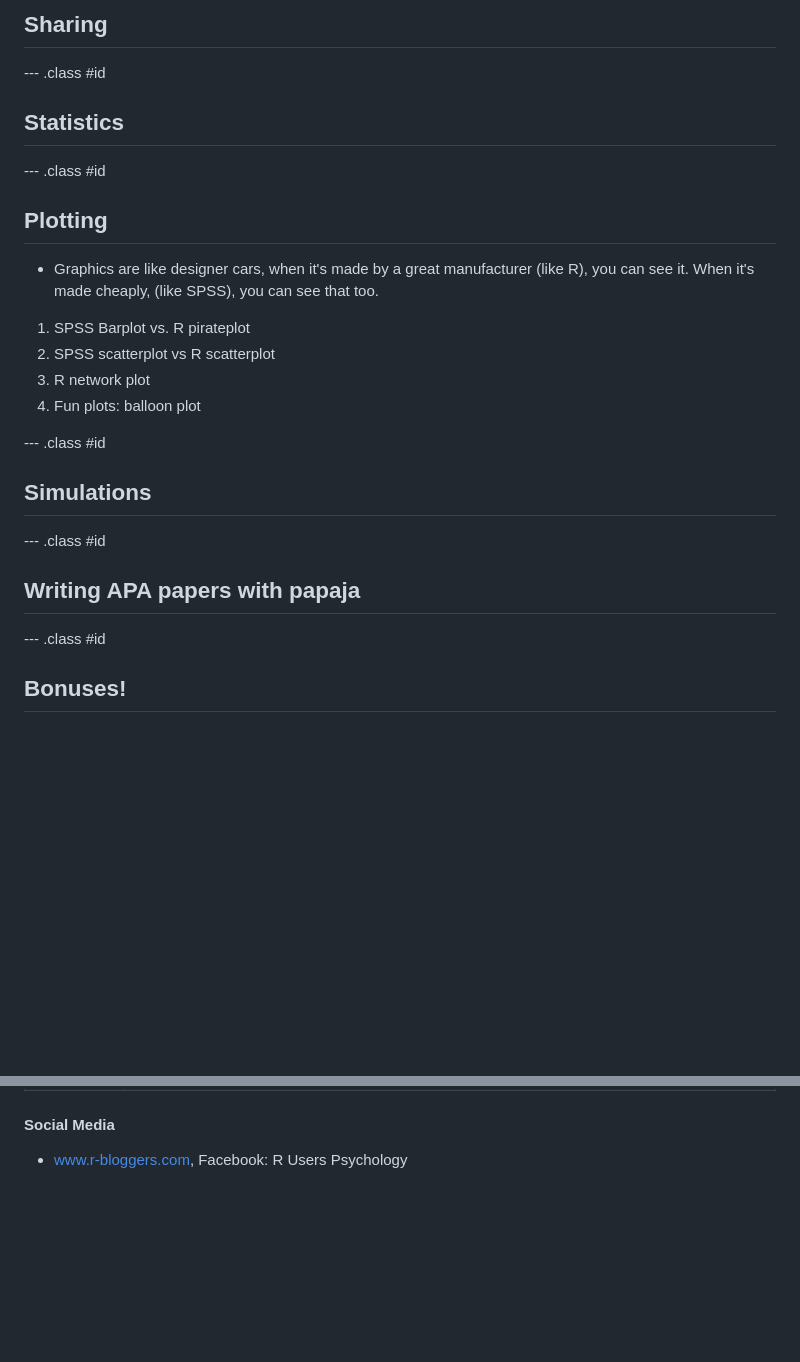
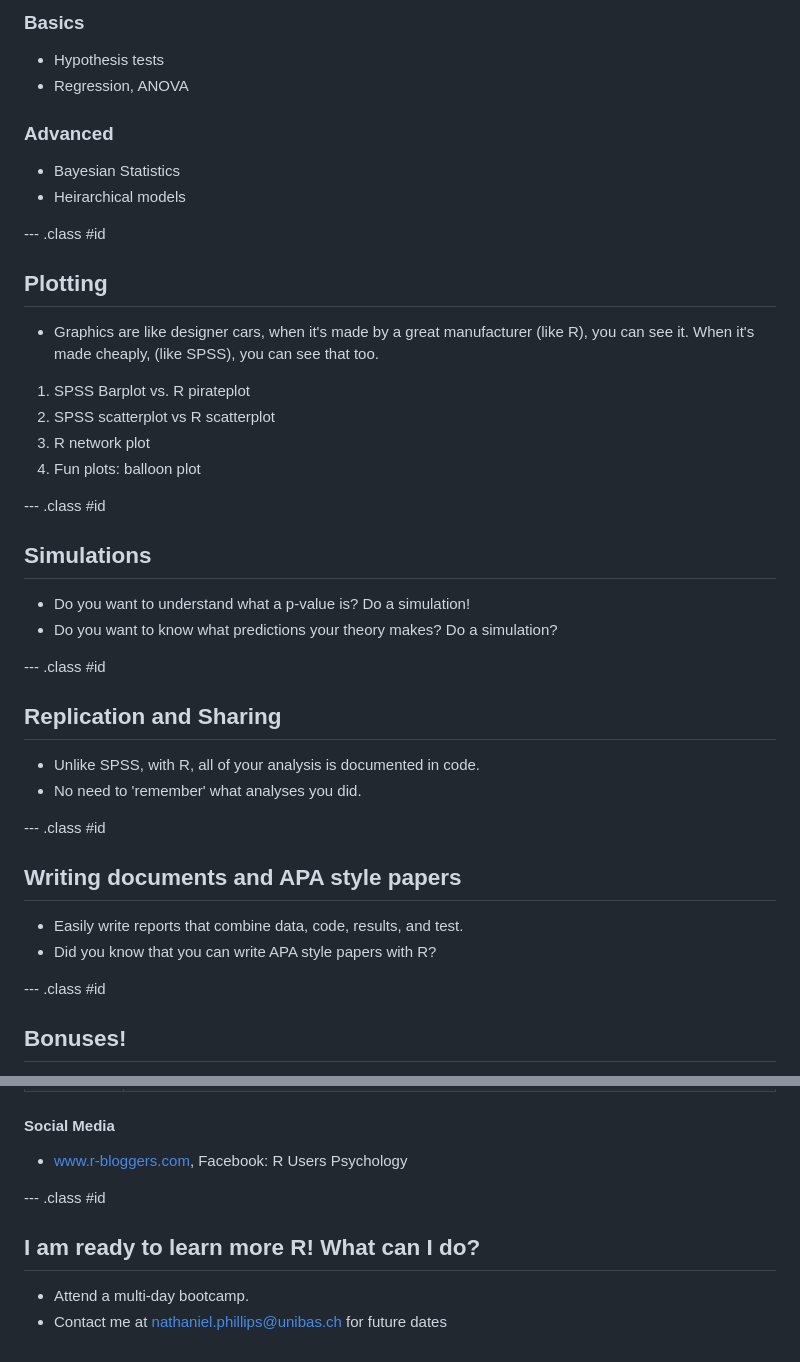
Before and after one commit to ndphillips/PsyKo-March2017, a Markdown page: index.md, 2 parts joined by grey strips. Drawn GitHub-style; blank space fills up the shorter version.

```diff
--- a/index.md
+++ b/index.md
@@ -49,12 +58,13 @@ knit        : slidify::knit2slides
 
-## Sharing
+### Basics
+- Hypothesis tests
+- Regression, ANOVA
+
+### Advanced
+- Bayesian Statistics
+- Heirarchical models
 
 --- .class #id
-
-## Statistics
-
---- .class #id
-
 ## Plotting
 
 - Graphics are like designer cars, when it's made by a great manufacturer (like R), you can see it. When it's made cheaply, (like SPSS), you can see that too.
@@ -66,14 +76,23 @@ knit        : slidify::knit2slides
 
 
 --- .class #id
-
 ## Simulations
 
---- .class #id
-
-## Writing APA papers with papaja
+- Do you want to understand what a p-value is? Do a simulation!
+- Do you want to know what predictions your theory makes? Do a simulation?
 
 --- .class #id
+## Replication and Sharing
 
+- Unlike SPSS, with R, all of your analysis is documented in code.
+- No need to 'remember' what analyses you did.
+
+--- .class #id
+## Writing documents and APA style papers
+
+- Easily write reports that combine data, code, results, and test.
+- Did you know that you can write APA style papers with R?
+
+--- .class #id
 ## Bonuses!
 
@@ -120,3 +149,10 @@ knit        : slidify::knit2slides
 
 #### Social Media
 - www.r-bloggers.com, Facebook: R Users Psychology
+
+
+--- .class #id
+## I am ready to learn more R! What can I do?
+
+- Attend a multi-day bootcamp.
+- Contact me at nathaniel.phillips@unibas.ch for future dates
```
Also changed, not shown: other parts of index.md (+38 -19 lines), images/Rlogo.png (added), images/chordbuddy.jpg (added), images/excited.gif (added), images/test.png (added), 5 other files.
